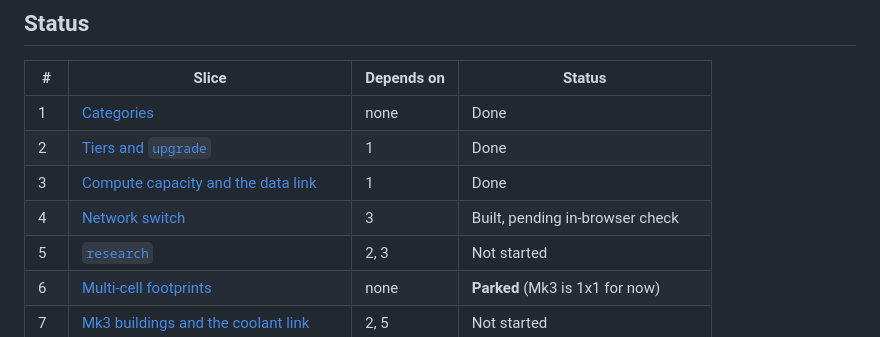
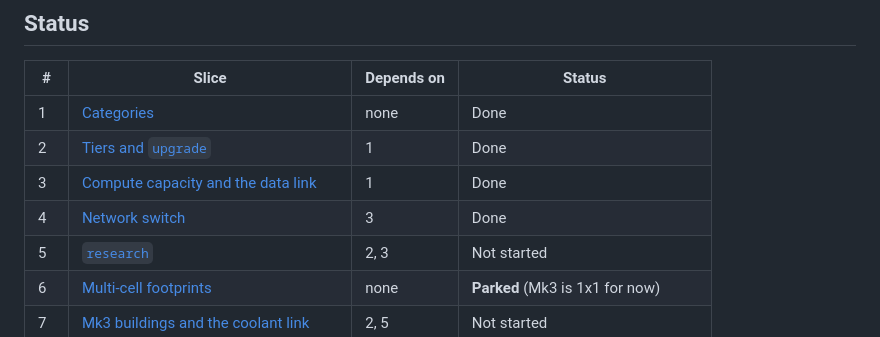
Before and after one commit to MabeCr/space-colony, a Markdown page: docs/specs/README.md, the part around the change. GitHub-like rendering.

Commit message:
Mark Slice 4 done
Co-Authored-By: Claude Sonnet 5.5 <noreply@anthropic.com>

```diff
--- a/docs/specs/README.md
+++ b/docs/specs/README.md
@@ -16,7 +16,7 @@ These specs turn the decisions in [DESIGN.md](../DESIGN.md) (structures, tiers a
 | 1 | [Categories](01-categories.md) | none | Done |
 | 2 | [Tiers and `upgrade`](02-tiers-and-upgrade.md) | 1 | Done |
 | 3 | [Compute capacity and the data link](03-compute-capacity.md) | 1 | Done |
-| 4 | [Network switch](04-data-link-and-switch.md) | 3 | Built, pending in-browser check |
+| 4 | [Network switch](04-data-link-and-switch.md) | 3 | Done |
 | 5 | [`research`](05-research.md) | 2, 3 | Not started |
 | 6 | [Multi-cell footprints](06-multi-cell-footprints.md) | none | **Parked** (Mk3 is 1x1 for now) |
 | 7 | [Mk3 buildings and the coolant link](07-mk3-and-coolant.md) | 2, 5 | Not started |
```
Also changed, not shown: docs/specs/04-data-link-and-switch.md (+1 -1 lines).
